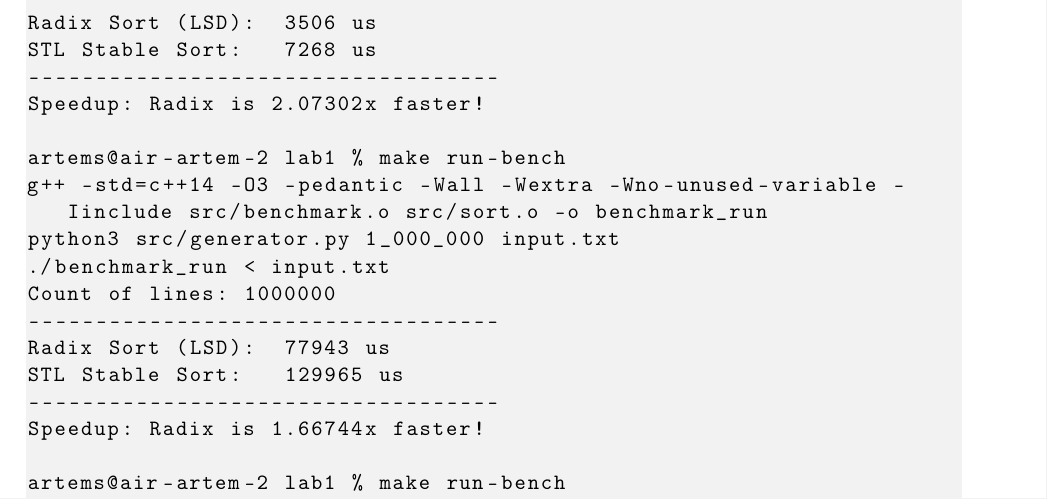
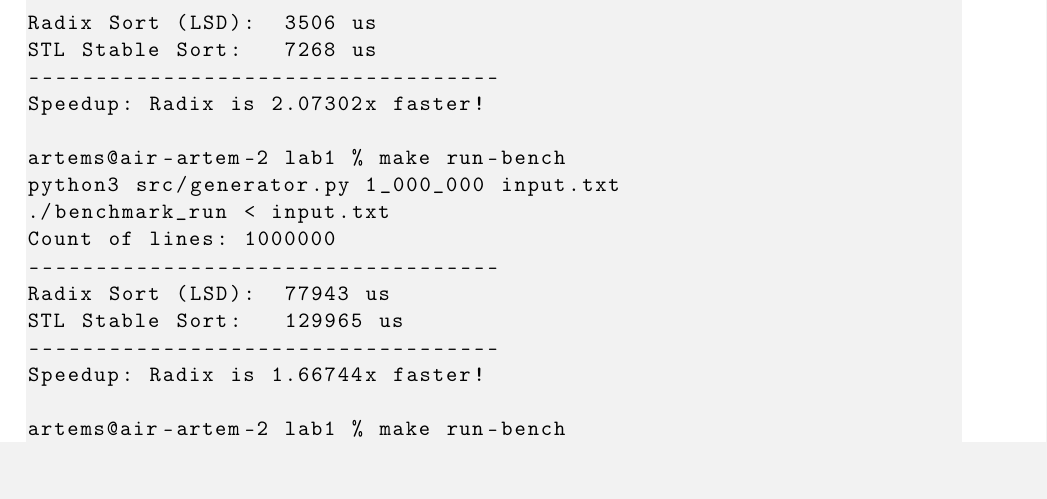
Before and after one commit to AI-AVENGER-S/DA-Algorithms, a LaTeX document (lab1/report_for_lab/main.tex, which reads lab1/report_for_lab/src/benchmark.tex): part of page 7 of 10 before the commit and part of page 7 of 9 after it, cut so that both start at the same text, the shorter picture padded with empty space. Compiled offline with pdfLaTeX.

Commit message:
Delete unnesessary rows

```diff
--- a/lab1/report_for_lab/src/benchmark.tex
+++ b/lab1/report_for_lab/src/benchmark.tex
@@ -16,7 +16,6 @@ STL Stable Sort:   7268 us
 Speedup: Radix is 2.07302x faster!
 
 artems@air-artem-2 lab1 % make run-bench
-g++ -std=c++14 -O3 -pedantic -Wall -Wextra -Wno-unused-variable -Iinclude src/benchmark.o src/sort.o -o benchmark_run
 python3 src/generator.py 1_000_000 input.txt
 ./benchmark_run < input.txt
 Count of lines: 1000000
@@ -27,7 +26,6 @@ STL Stable Sort:   129965 us
 Speedup: Radix is 1.66744x faster!
 
 artems@air-artem-2 lab1 % make run-bench
-g++ -std=c++14 -O3 -pedantic -Wall -Wextra -Wno-unused-variable -Iinclude src/benchmark.o src/sort.o -o benchmark_run
 python3 src/generator.py 5000 input.txt
 ./benchmark_run < input.txt
 Count of lines: 5000
```
Also changed, not shown: lab1/report_for_lab/main.pdf, lab1/report_for_lab/src/benchmark.tex (1 more changed lines), 2 other files.
